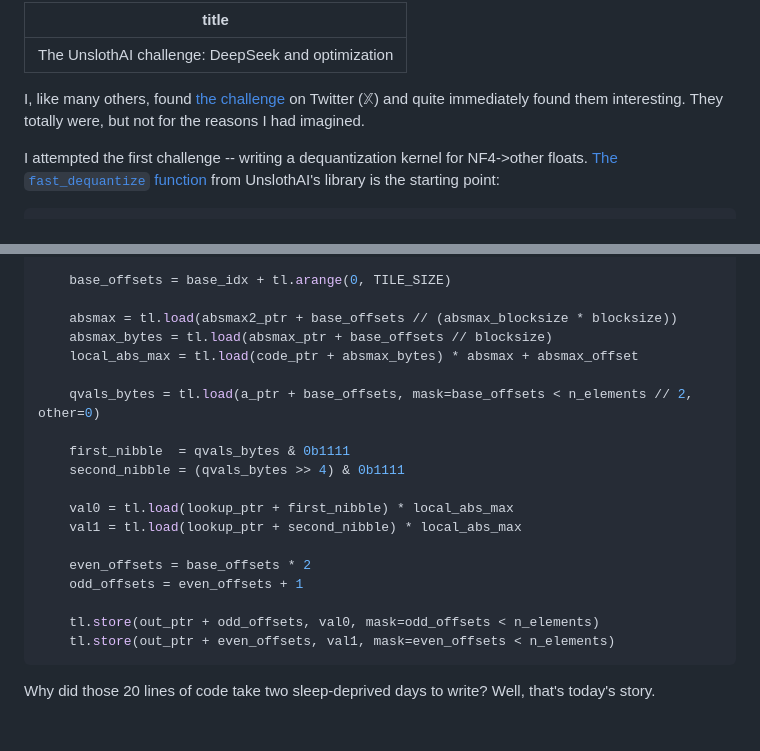
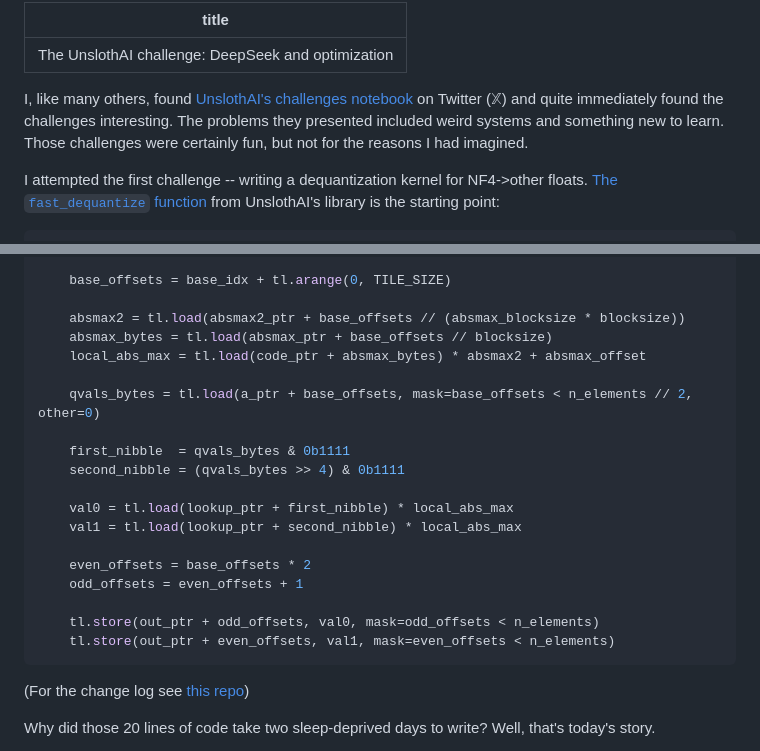
Before and after one commit to ghostway0/ghostway0.github.io, a Markdown page: blogs/unsloth-challenge.md, 2 parts joined by grey strips. GitHub-like rendering; blank space fills up the shorter version.

Commit message:
fix grammar

````diff
--- a/blogs/unsloth-challenge.md
+++ b/blogs/unsloth-challenge.md
@@ -2,7 +2,7 @@
 title: 'The UnslothAI challenge: DeepSeek and optimization'
 ---
 
-I, like many others, found [the challenge](https://colab.research.google.com/drive/1JqKqA1XWeLHvnYAc0wzrR4JBCnq43HyH?usp=sharing) on Twitter ($\mathbb{X}$) and quite immediately found them interesting. They totally were, but not for the reasons I had imagined.
+I, like many others, found [UnslothAI's challenges notebook](https://colab.research.google.com/drive/1JqKqA1XWeLHvnYAc0wzrR4JBCnq43HyH?usp=sharing) on Twitter ($\mathbb{X}$) and quite immediately found the challenges interesting. The problems they presented included weird systems and something new to learn. Those challenges were certainly fun, but not for the reasons I had imagined.
 
 I attempted the first challenge -- writing a dequantization kernel for NF4->other floats. [The `fast_dequantize` function](https://github.com/unslothai/unsloth/blob/main/unsloth/kernels/utils.py#L128) from UnslothAI's library is the starting point:
 
@@ -43,9 +43,9 @@ def _your_dequantize_nf4_kernel(
 
     base_offsets = base_idx + tl.arange(0, TILE_SIZE)
 
-    absmax = tl.load(absmax2_ptr + base_offsets // (absmax_blocksize * blocksize))
+    absmax2 = tl.load(absmax2_ptr + base_offsets // (absmax_blocksize * blocksize))
     absmax_bytes = tl.load(absmax_ptr + base_offsets // blocksize)
-    local_abs_max = tl.load(code_ptr + absmax_bytes) * absmax + absmax_offset
+    local_abs_max = tl.load(code_ptr + absmax_bytes) * absmax2 + absmax_offset
 
     qvals_bytes = tl.load(a_ptr + base_offsets, mask=base_offsets < n_elements // 2, other=0)
 
@@ -61,6 +61,7 @@ def _your_dequantize_nf4_kernel(
     tl.store(out_ptr + odd_offsets, val0, mask=odd_offsets < n_elements)
     tl.store(out_ptr + even_offsets, val1, mask=even_offsets < n_elements)
 ```
+(For the change log see [this repo](https://github.com/ghostway0/unslothai-challenge))
 
 Why did those 20 lines of code take two sleep-deprived days to write? Well, that's today's story.
 
````
